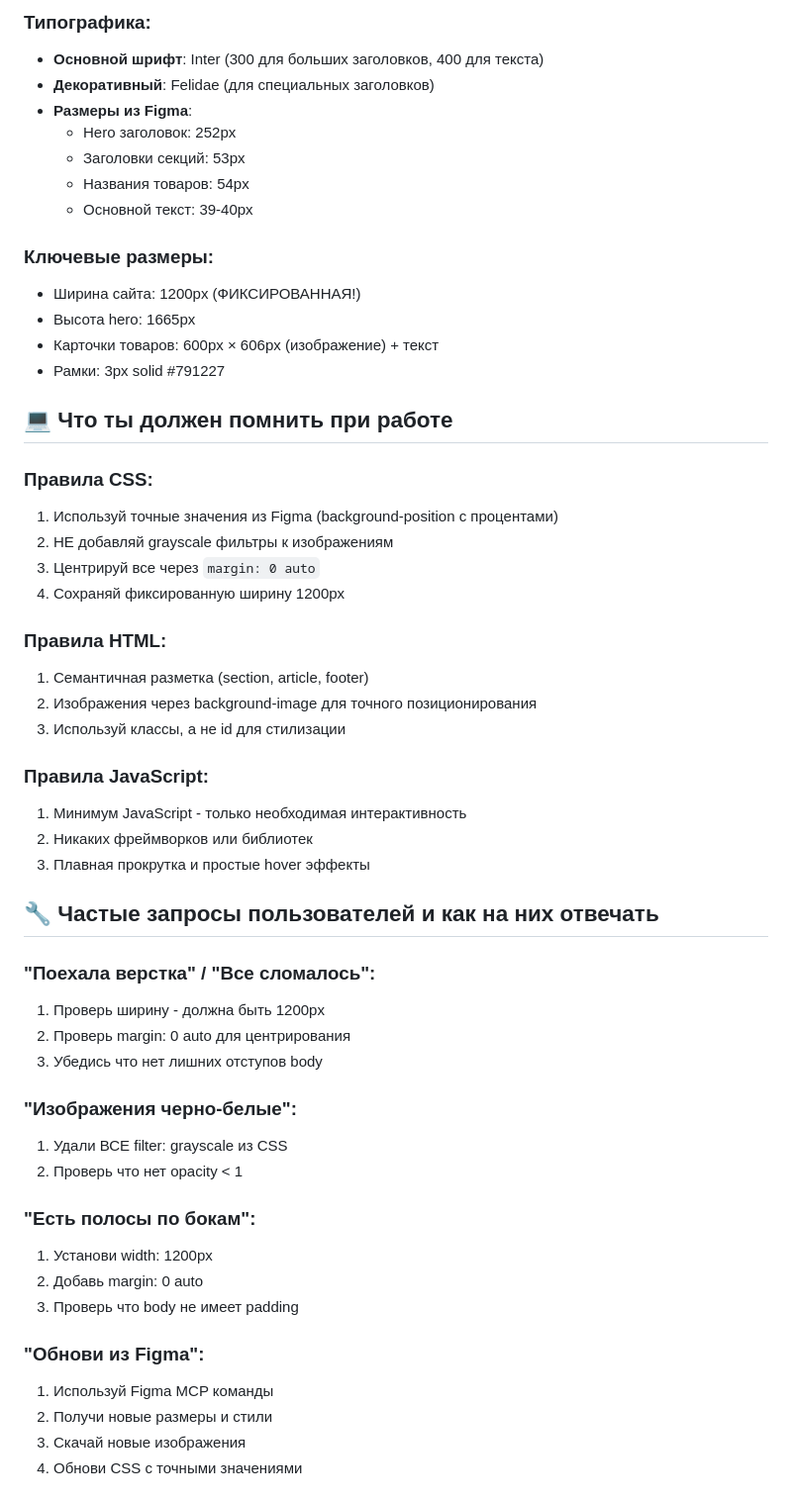
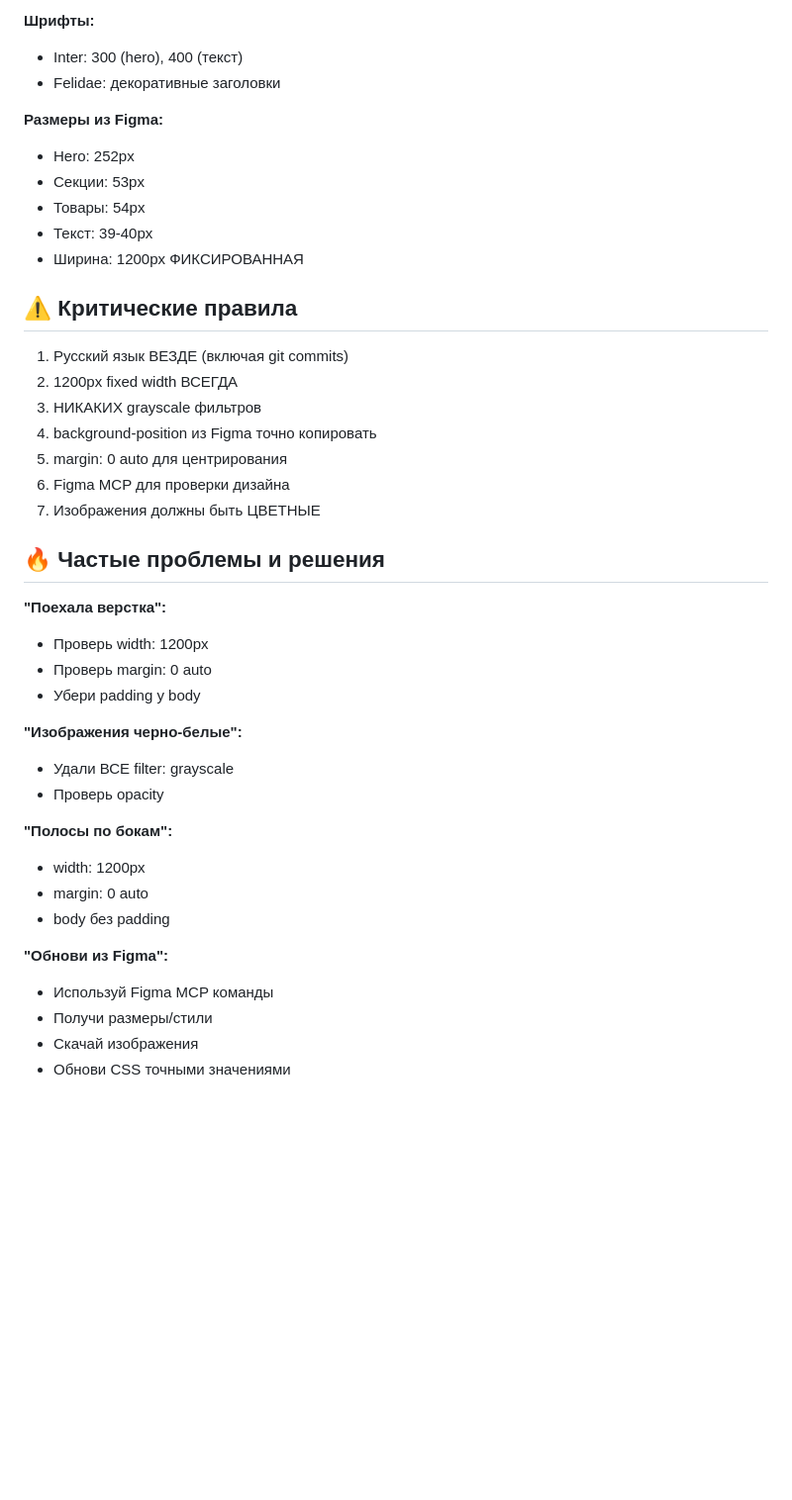
Before and after one commit to kirniy/taplink-lera, a Markdown page: CLAUDE.md, the part around the change printed below. Shown: that part at 99% size. GitHub-like rendering; blank space fills up the shorter version.

````diff
--- a/CLAUDE.md
+++ b/CLAUDE.md
@@ -75,57 +49,44 @@ taplink/
 ```
 
-### Типографика:
-- **Основной шрифт**: Inter (300 для больших заголовков, 400 для текста)
-- **Декоративный**: Felidae (для специальных заголовков)
-- **Размеры из Figma**:
-  - Hero заголовок: 252px
-  - Заголовки секций: 53px
-  - Названия товаров: 54px
-  - Основной текст: 39-40px
+**Шрифты:**
+- Inter: 300 (hero), 400 (текст)
+- Felidae: декоративные заголовки
 
-### Ключевые размеры:
-- Ширина сайта: 1200px (ФИКСИРОВАННАЯ!)
-- Высота hero: 1665px
-- Карточки товаров: 600px × 606px (изображение) + текст
-- Рамки: 3px solid #791227
+**Размеры из Figma:**
+- Hero: 252px
+- Секции: 53px
+- Товары: 54px
+- Текст: 39-40px
+- Ширина: 1200px ФИКСИРОВАННАЯ
 
-## 💻 Что ты должен помнить при работе
+## ⚠️ Критические правила
+1. Русский язык ВЕЗДЕ (включая git commits)
+2. 1200px fixed width ВСЕГДА
+3. НИКАКИХ grayscale фильтров
+4. background-position из Figma точно копировать
+5. margin: 0 auto для центрирования
+6. Figma MCP для проверки дизайна
+7. Изображения должны быть ЦВЕТНЫЕ
 
-### Правила CSS:
-1. Используй точные значения из Figma (background-position с процентами)
-2. НЕ добавляй grayscale фильтры к изображениям
-3. Центрируй все через `margin: 0 auto`
-4. Сохраняй фиксированную ширину 1200px
+## 🔥 Частые проблемы и решения
 
-### Правила HTML:
-1. Семантичная разметка (section, article, footer)
-2. Изображения через background-image для точного позиционирования
-3. Используй классы, а не id для стилизации
+**"Поехала верстка":**
+- Проверь width: 1200px
+- Проверь margin: 0 auto
+- Убери padding у body
 
-### Правила JavaScript:
-1. Минимум JavaScript - только необходимая интерактивность
-2. Никаких фреймворков или библиотек
-3. Плавная прокрутка и простые hover эффекты
+**"Изображения черно-белые":**
+- Удали ВСЕ filter: grayscale
+- Проверь opacity
 
-## 🔧 Частые запросы пользователей и как на них отвечать
+**"Полосы по бокам":**
+- width: 1200px
+- margin: 0 auto
+- body без padding
 
-### "Поехала верстка" / "Все сломалось":
-1. Проверь ширину - должна быть 1200px
-2. Проверь margin: 0 auto для центрирования
-3. Убедись что нет лишних отступов body
+**"Обнови из Figma":**
+- Используй Figma MCP команды
+- Получи размеры/стили
+- Скачай изображения
+- Обнови CSS точными значениями
 
-### "Изображения черно-белые":
-1. Удали ВСЕ filter: grayscale из CSS
-2. Проверь что нет opacity < 1
-
-### "Есть полосы по бокам":
-1. Установи width: 1200px
-2. Добавь margin: 0 auto
-3. Проверь что body не имеет padding
-
-### "Обнови из Figma":
-1. Используй Figma MCP команды
-2. Получи новые размеры и стили
-3. Скачай новые изображения
-4. Обнови CSS с точными значениями
-
````
Also changed, not shown: other parts of CLAUDE.md (+67 -120 lines).
